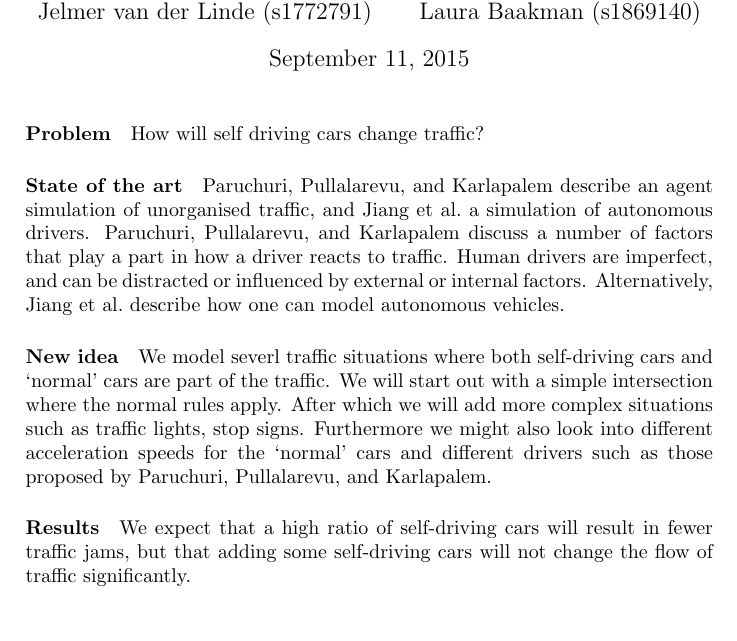
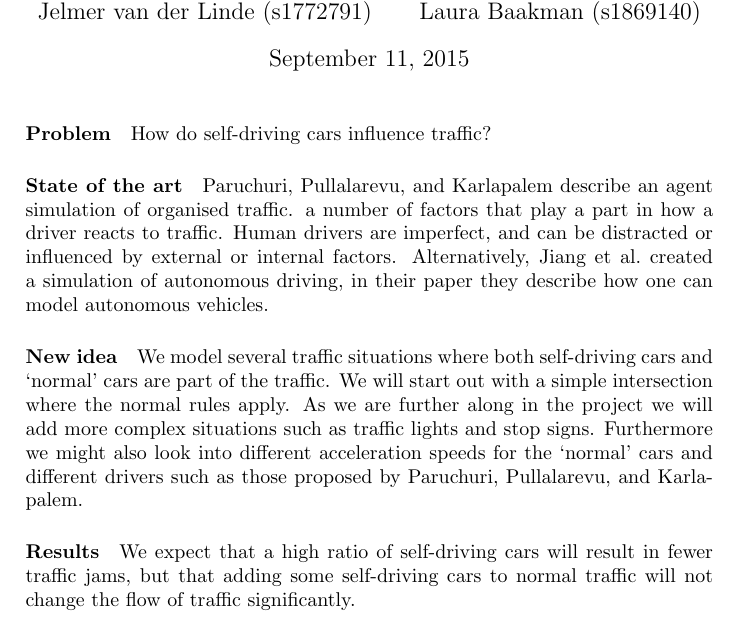
Before and after one commit to jelmervdl/dmas, a LaTeX document (project plan/0911projectplan.tex): part of page 1 of 2, cut so that both start at the same text. Compiled offline with pdfLaTeX.

Commit message:
Kleine tekstuele wijzigingen.

```diff
--- a/project plan/0911projectplan.tex
+++ b/project plan/0911projectplan.tex
@@ -18,10 +18,14 @@
 
 \maketitle
 
-\paragraph{Problem} How will self driving cars change traffic?
-\paragraph{State of the art} \citeauthor{paruchuri2002multi} describe an agent simulation of unorganised traffic, and \citeauthor{jiang2010microscopic} a simulation of autonomous drivers. \citeauthor{paruchuri2002multi} discuss a number of factors that play a part in how a driver reacts to traffic. Human drivers are imperfect, and can be distracted or influenced by external or internal factors. Alternatively, \citeauthor{jiang2010microscopic} describe how one can model autonomous vehicles.
-\paragraph{New idea} We model severl traffic situations where both self-driving cars and `normal' cars are part of the traffic. We will start out with a simple intersection where the normal rules apply. After which we will add more complex situations such as traffic lights, stop signs. Furthermore we might also look into different acceleration speeds for the `normal' cars and different drivers such as those proposed by \citeauthor{paruchuri2002multi}.
-\paragraph{Results} We expect that a high ratio of self-driving cars will result in fewer traffic jams, but that adding some self-driving cars will not change the flow of traffic significantly.
+\paragraph{Problem} How do self-driving cars influence traffic?
+
+\paragraph{State of the art} \citeauthor{paruchuri2002multi} describe an agent simulation of organised traffic. a number of factors that play a part in how a driver reacts to traffic. Human drivers are imperfect, and can be distracted or influenced by external or internal factors. Alternatively, \citeauthor{jiang2010microscopic} created a simulation of autonomous driving, in their paper they describe how one can model autonomous vehicles.
+
+\paragraph{New idea} We model several traffic situations where both self-driving cars and `normal' cars are part of the traffic. We will start out with a simple intersection where the normal rules apply. As we are further along in the project we will add more complex situations such as traffic lights and stop signs. Furthermore we might also look into different acceleration speeds for the `normal' cars and different drivers such as those proposed by \citeauthor{paruchuri2002multi}.
+
+\paragraph{Results} We expect that a high ratio of self-driving cars will result in fewer traffic jams, but that adding some self-driving cars to normal traffic will not change the flow of traffic significantly.
+
 \paragraph{Relevance} Self-driving cars are becoming more and more prevalent. Several companies are already testing their self-driving cars on the Californian streets \cite{honda}. These cars will change the flow of traffic.
 
 \printbibliography
```
Also changed, not shown: project plan/0911projectplan.pdf.
